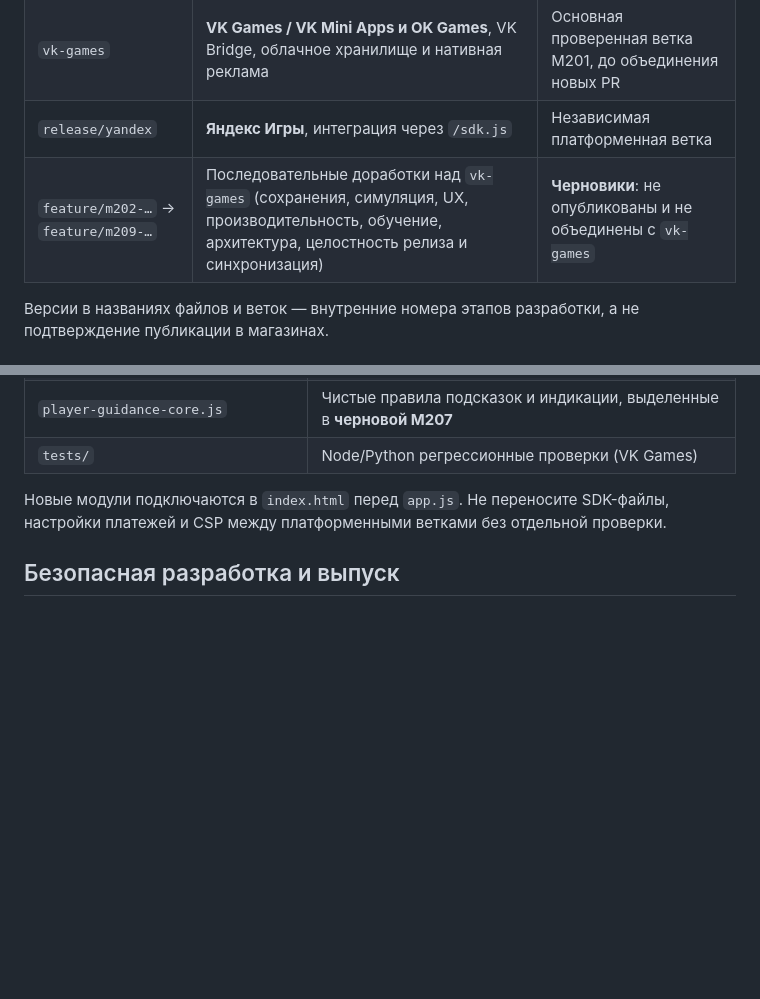
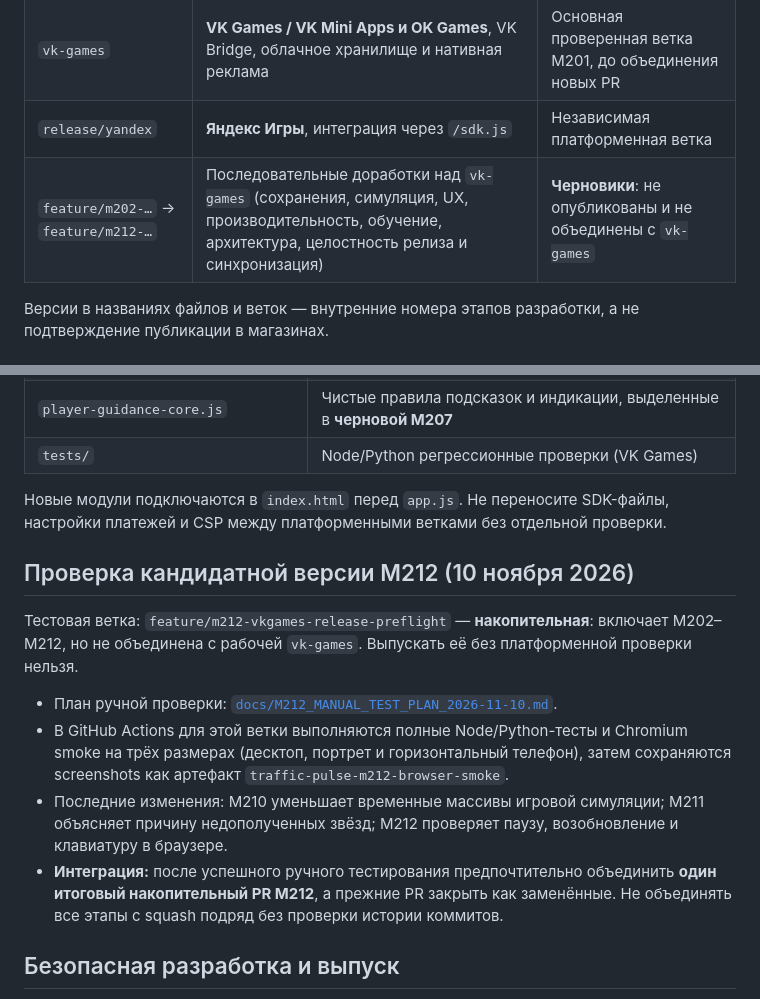
Before and after one commit to anhelos1987-cell/traffic-pulse-web, a Markdown page: README.md, 2 parts joined by grey strips. Drawn GitHub-style; blank space fills up the shorter version.

Commit message:
docs(M212): link next-day manual QA, screenshots and cumulative integration approach

```diff
--- a/README.md
+++ b/README.md
@@ -13,7 +13,7 @@
 | `main` | **VK Play**, браузерный/iframe-снимок M197 | Отдельная историческая сборка, не основная ветка VK Games |
 | `vk-games` | **VK Games / VK Mini Apps и OK Games**, VK Bridge, облачное хранилище и нативная реклама | Основная проверенная ветка M201, до объединения новых PR |
 | `release/yandex` | **Яндекс Игры**, интеграция через `/sdk.js` | Независимая платформенная ветка |
-| `feature/m202-…` → `feature/m209-…` | Последовательные доработки над `vk-games` (сохранения, симуляция, UX, производительность, обучение, архитектура, целостность релиза и синхронизация) | **Черновики**: не опубликованы и не объединены с `vk-games` |
+| `feature/m202-…` → `feature/m212-…` | Последовательные доработки над `vk-games` (сохранения, симуляция, UX, производительность, обучение, архитектура, целостность релиза и синхронизация) | **Черновики**: не опубликованы и не объединены с `vk-games` |
 
 Версии в названиях файлов и веток — внутренние номера этапов разработки, а не подтверждение публикации в магазинах.
 
@@ -68,6 +68,15 @@ node scripts/benchmark-m205-hotpaths.mjs
 
 Новые модули подключаются в `index.html` перед `app.js`. Не переносите SDK-файлы, настройки платежей и CSP между платформенными ветками без отдельной проверки.
 
+## Проверка кандидатной версии M212 (10 ноября 2026)
+
+Тестовая ветка: `feature/m212-vkgames-release-preflight` — **накопительная**: включает M202–M212, но не объединена с рабочей `vk-games`. Выпускать её без платформенной проверки нельзя.
+
+- План ручной проверки: [`docs/M212_MANUAL_TEST_PLAN_2026-11-10.md`](docs/M212_MANUAL_TEST_PLAN_2026-11-10.md).
+- В GitHub Actions для этой ветки выполняются полные Node/Python-тесты и Chromium smoke на трёх размерах (десктоп, портрет и горизонтальный телефон), затем сохраняются screenshots как артефакт `traffic-pulse-m212-browser-smoke`.
+- Последние изменения: M210 уменьшает временные массивы игровой симуляции; M211 объясняет причину недополученных звёзд; M212 проверяет паузу, возобновление и клавиатуру в браузере.
+- **Интеграция:** после успешного ручного тестирования предпочтительно объединить **один итоговый накопительный PR M212**, а прежние PR закрыть как заменённые. Не объединять все этапы с squash подряд без проверки истории коммитов.
+
 ## Безопасная разработка и выпуск
 
 1. Изменения делаются в отдельной feature-ветке, а не напрямую в опубликованной платформенной ветке.
```
